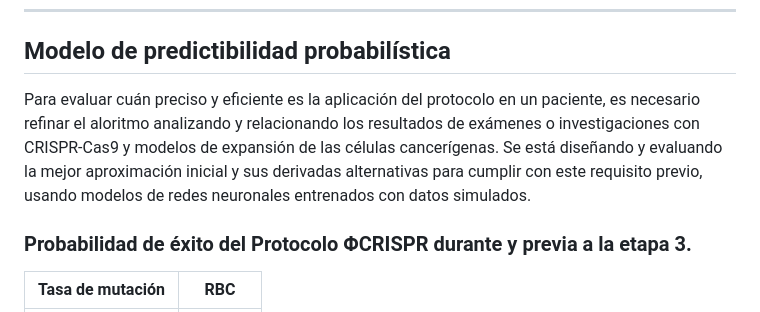
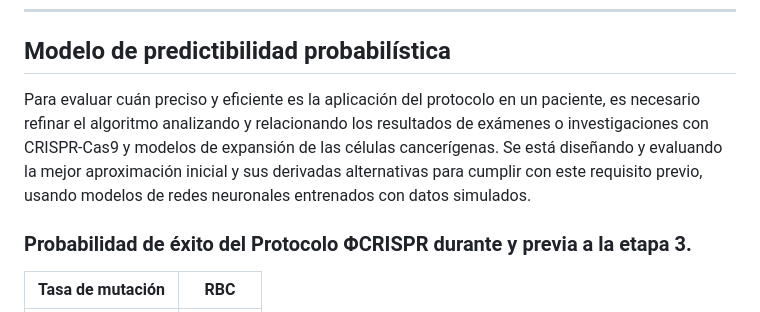
Before and after one commit to Latin-American-Scientific-Union/LRL, a Markdown page: Investigaciones/protocolo-phi-crispr.md, the part around the change. GitHub-like rendering.

```diff
--- a/Investigaciones/protocolo-phi-crispr.md
+++ b/Investigaciones/protocolo-phi-crispr.md
@@ -59,7 +59,7 @@ El desarrollo y aplicación de terapias CRISPR requiere recursos significativos.
 
 ## Modelo de predictibilidad probabilística
 
-Para evaluar cuán preciso y eficiente es la aplicación del protocolo en un paciente, es necesario refinar el aloritmo analizando y relacionando los resultados de exámenes o investigaciones con CRISPR-Cas9 y modelos de expansión de las células cancerígenas. Se está diseñando y evaluando la mejor aproximación inicial y sus derivadas alternativas para cumplir con este requisito previo, usando modelos de redes neuronales entrenados con datos simulados.
+Para evaluar cuán preciso y eficiente es la aplicación del protocolo en un paciente, es necesario refinar el algoritmo analizando y relacionando los resultados de exámenes o investigaciones con CRISPR-Cas9 y modelos de expansión de las células cancerígenas. Se está diseñando y evaluando la mejor aproximación inicial y sus derivadas alternativas para cumplir con este requisito previo, usando modelos de redes neuronales entrenados con datos simulados.
 
 ### Probabilidad de éxito del Protocolo ΦCRISPR durante y previa a la etapa 3.
 |Tasa de mutación|RBC|
```
